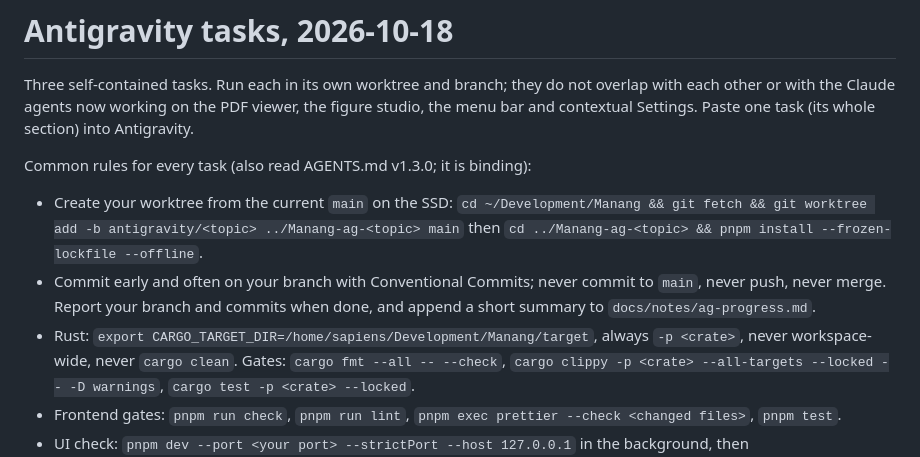
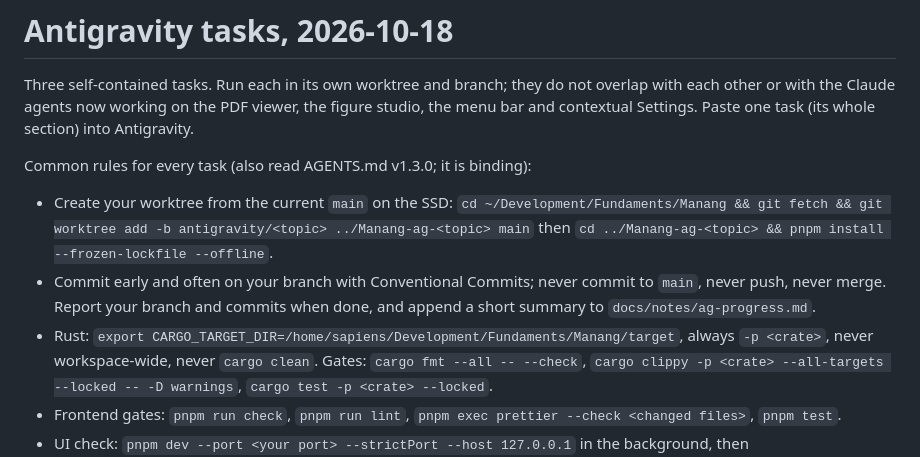
Before and after one commit to Fundaments-Work/Manang, a Markdown page: docs/notes/ag-prompts-2026-10-18.md, the part around the change. Drawn GitHub-style.

```diff
--- a/docs/notes/ag-prompts-2026-10-18.md
+++ b/docs/notes/ag-prompts-2026-10-18.md
@@ -8,12 +8,12 @@ task (its whole section) into Antigravity.
 Common rules for every task (also read AGENTS.md v1.3.0; it is binding):
 
 - Create your worktree from the current `main` on the SSD:
-  `cd ~/Development/Manang && git fetch && git worktree add -b antigravity/<topic> ../Manang-ag-<topic> main`
+  `cd ~/Development/Fundaments/Manang && git fetch && git worktree add -b antigravity/<topic> ../Manang-ag-<topic> main`
   then `cd ../Manang-ag-<topic> && pnpm install --frozen-lockfile --offline`.
 - Commit early and often on your branch with Conventional Commits; never
   commit to `main`, never push, never merge. Report your branch and commits
   when done, and append a short summary to `docs/notes/ag-progress.md`.
-- Rust: `export CARGO_TARGET_DIR=/home/sapiens/Development/Manang/target`,
+- Rust: `export CARGO_TARGET_DIR=/home/sapiens/Development/Fundaments/Manang/target`,
   always `-p <crate>`, never workspace-wide, never `cargo clean`. Gates:
   `cargo fmt --all -- --check`, `cargo clippy -p <crate> --all-targets --locked -- -D warnings`,
   `cargo test -p <crate> --locked`.
```
Also changed, not shown: AGENTS.md (+2 -2 lines), docs/ops/engine-release.md (+1 -1 lines).
